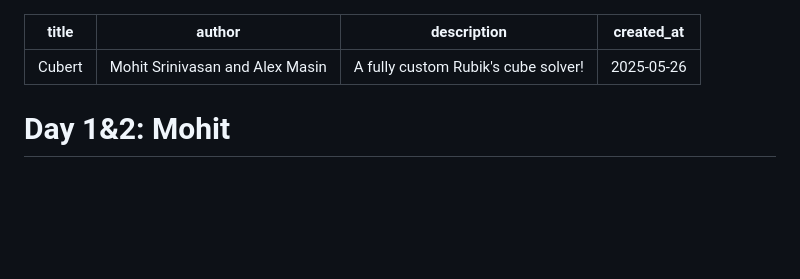
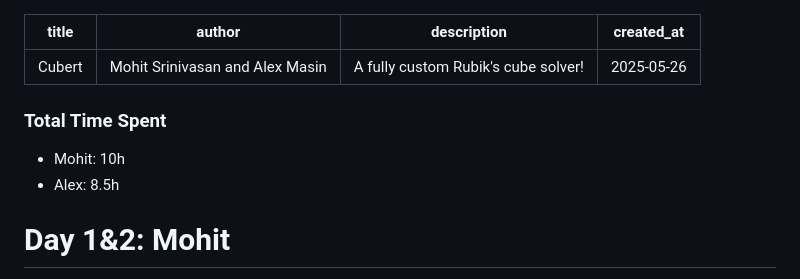
Before and after one commit to atomisadev/cubert, a Markdown page: JOURNAL.MD, the part around the change. Rendered like a GitHub page; blank space fills up the shorter version.

```diff
--- a/JOURNAL.MD
+++ b/JOURNAL.MD
@@ -4,6 +4,10 @@ author: "Mohit Srinivasan and Alex Masin"
 description: "A fully custom Rubik's cube solver!"
 created_at: "2025-05-26"
 ---
+
+### Total Time Spent
+- Mohit: 10h
+- Alex: 8.5h
 
 # Day 1&2: Mohit
 Hi everyone, this is where I'll be documenting the software aspect of the Cubert project. My name is Mohit and I'm excited to begin this project. The following content is the barebones software implementation for our project.
```
